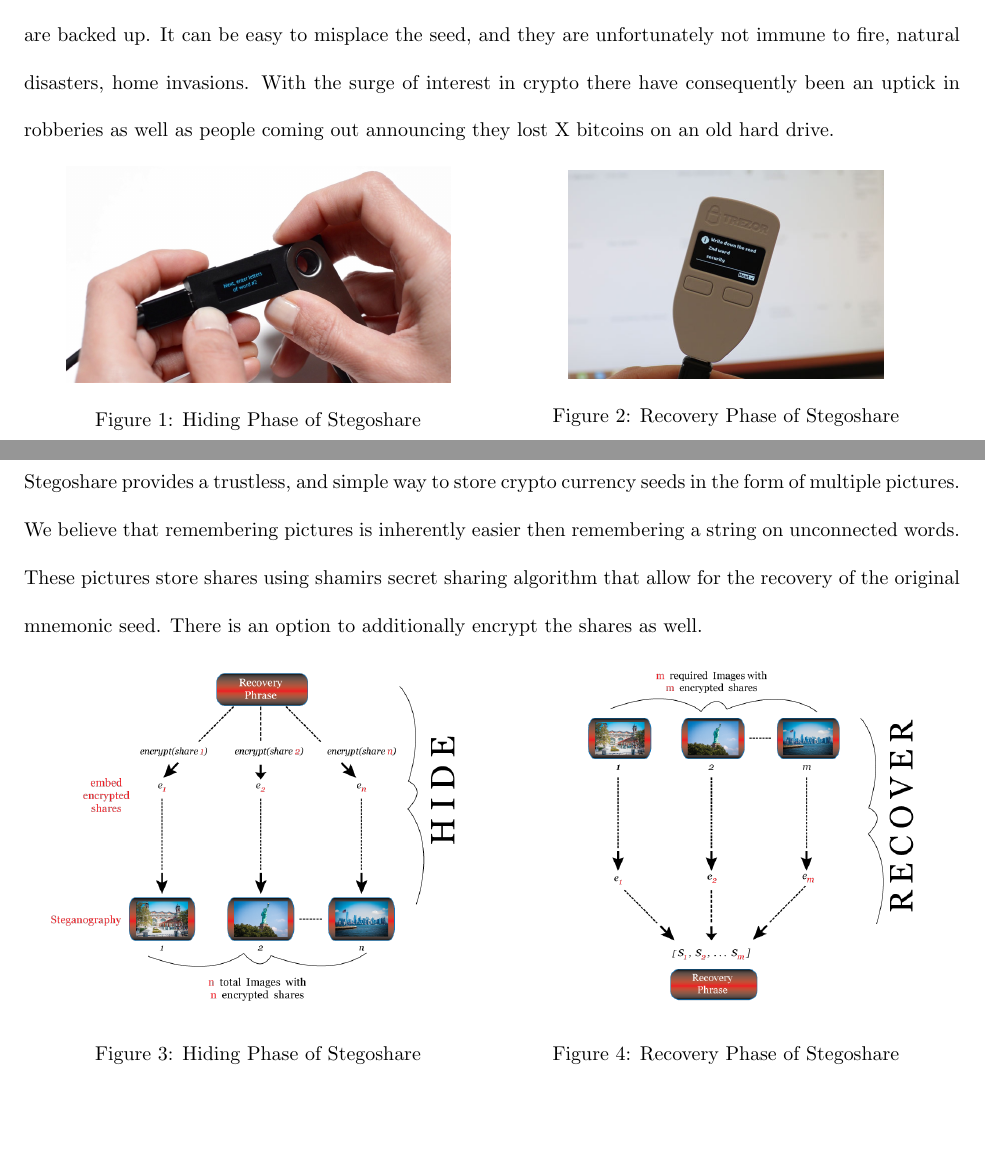
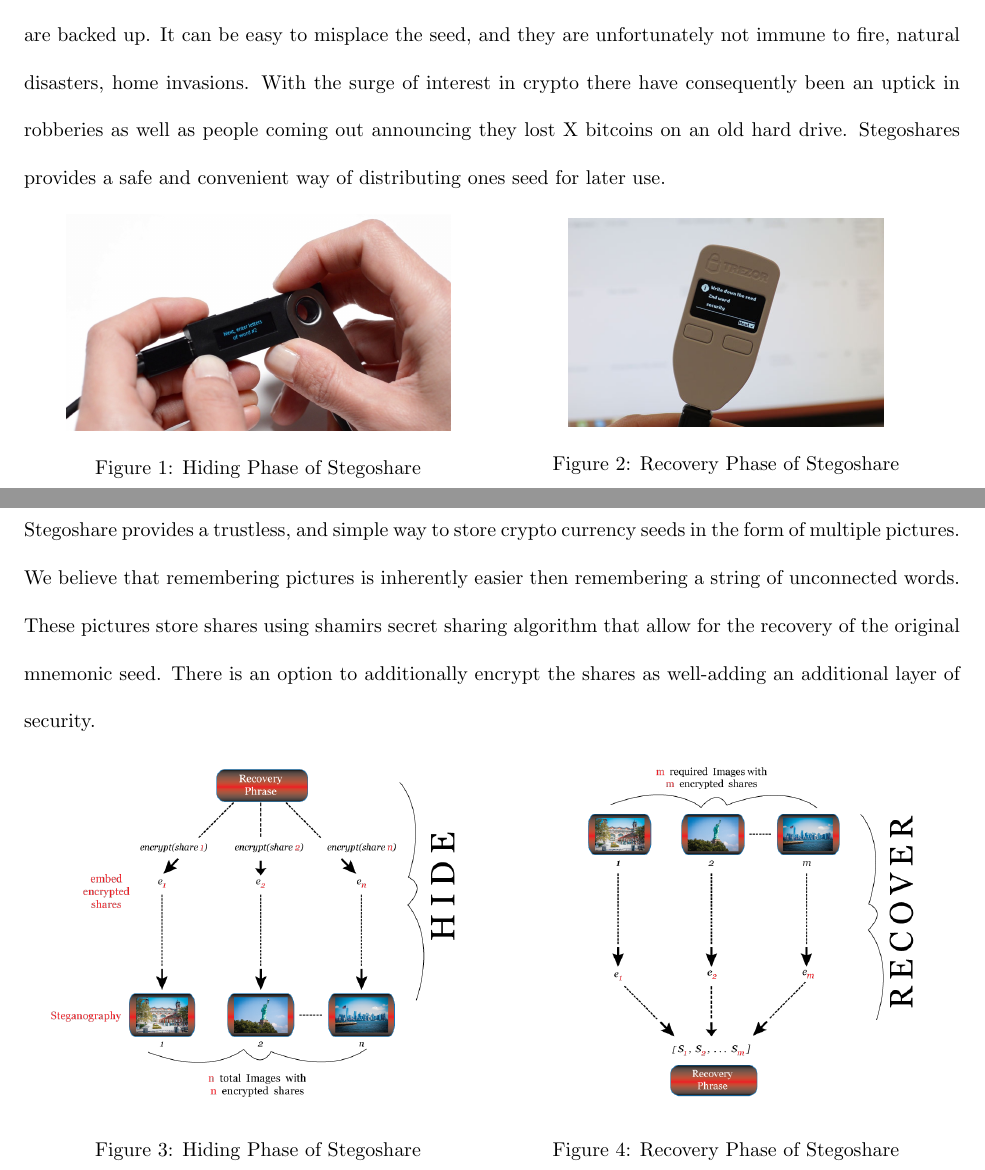
Before and after one commit to nmorgens/mobile_apps_report, a LaTeX document (mobileApps_final_report_group14.tex, which reads motivation_solution.tex): two parts of pages 2 and 3 of 7, joined at a grey line, cut so that both start at the same text, the shorter picture padded with empty space. Compiled offline with pdfLaTeX.

Commit message:
Spelling error

```diff
--- a/motivation_solution.tex
+++ b/motivation_solution.tex
@@ -5,7 +5,7 @@ pairs that correspond to the users addresses. Since the mnemonic phrases are use
 cryptocurrencies. The hardware wallets trezor and ledger for example have a single seed that can correspond to multiple crypto currencies. The seed is a convenient way of being able
 to recover funds or move funds to a different hardware wallet. If used correctly, they can also make losing funds extremely difficult- i.e. they are backed up. It can be easy to misplace the seed, and
 they are unfortunately not immune to fire, natural disasters, home invasions. With the surge of interest in crypto there have consequently been an uptick in robberies as well as people
-coming out announcing they lost X bitcoins on an old hard drive.
+coming out announcing they lost X bitcoins on an old hard drive. Stegoshares provides a safe and convenient way of distributing ones seed for later use.
 
 
 \begin{figure}[H]
@@ -27,8 +27,8 @@ coming out announcing they lost X bitcoins on an old hard drive.
 \newpage
 \subsection{Our Solution}
 Stegoshare provides a trustless, and simple way to store crypto currency seeds in the form of multiple pictures. We believe that remembering pictures is inherently easier then remembering
-a string on unconnected words. These pictures store shares using shamirs secret sharing algorithm that allow for the recovery of the original mnemonic seed. There is an option to additionally encrypt
-the shares as well.
+a string of unconnected words. These pictures store shares using shamirs secret sharing algorithm that allow for the recovery of the original mnemonic seed. There is an option to additionally encrypt
+the shares as well-adding an additional layer of security.
 
 \begin{figure}[H]
 \centering
```
Also changed, not shown: functionality_concepts.tex (+4 -1 lines).
